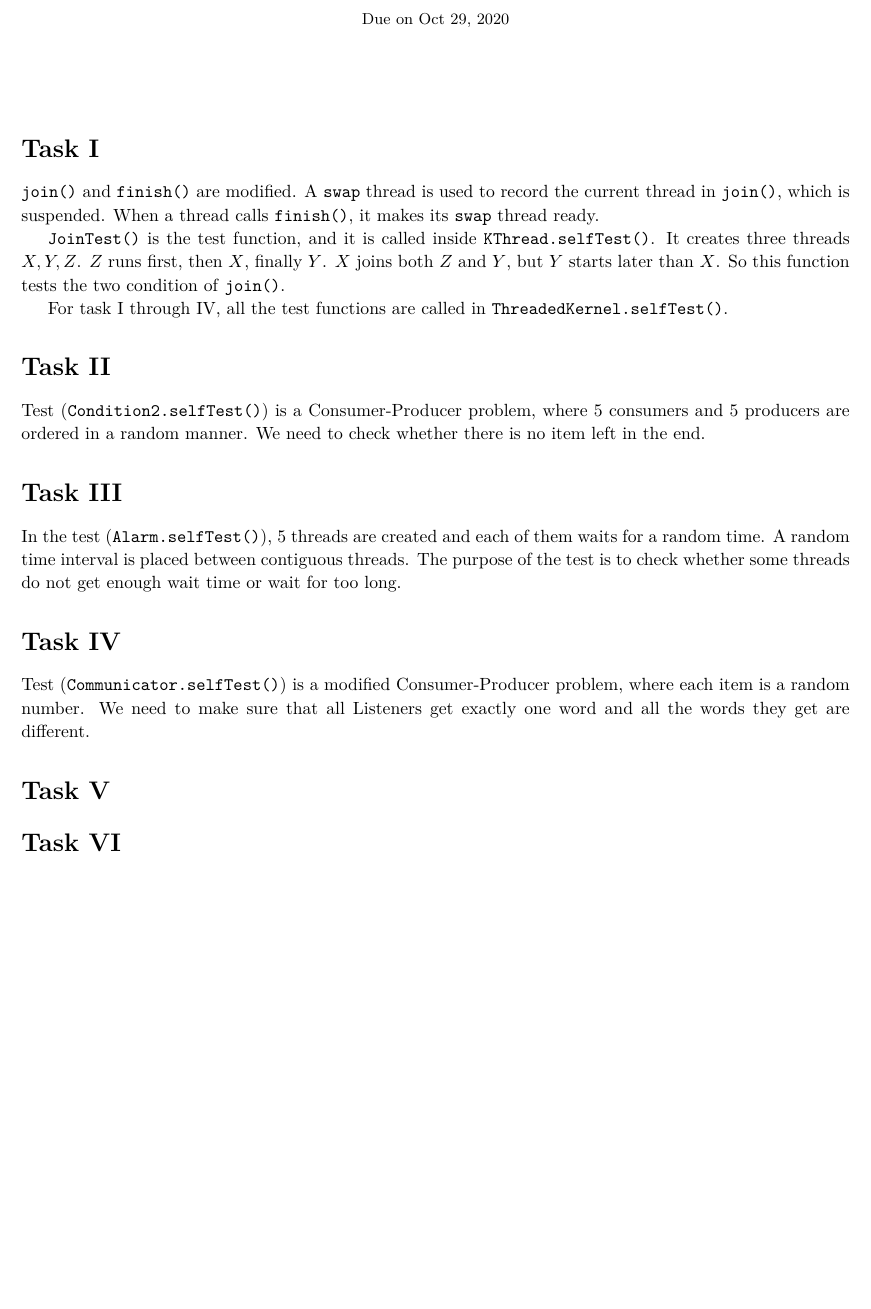
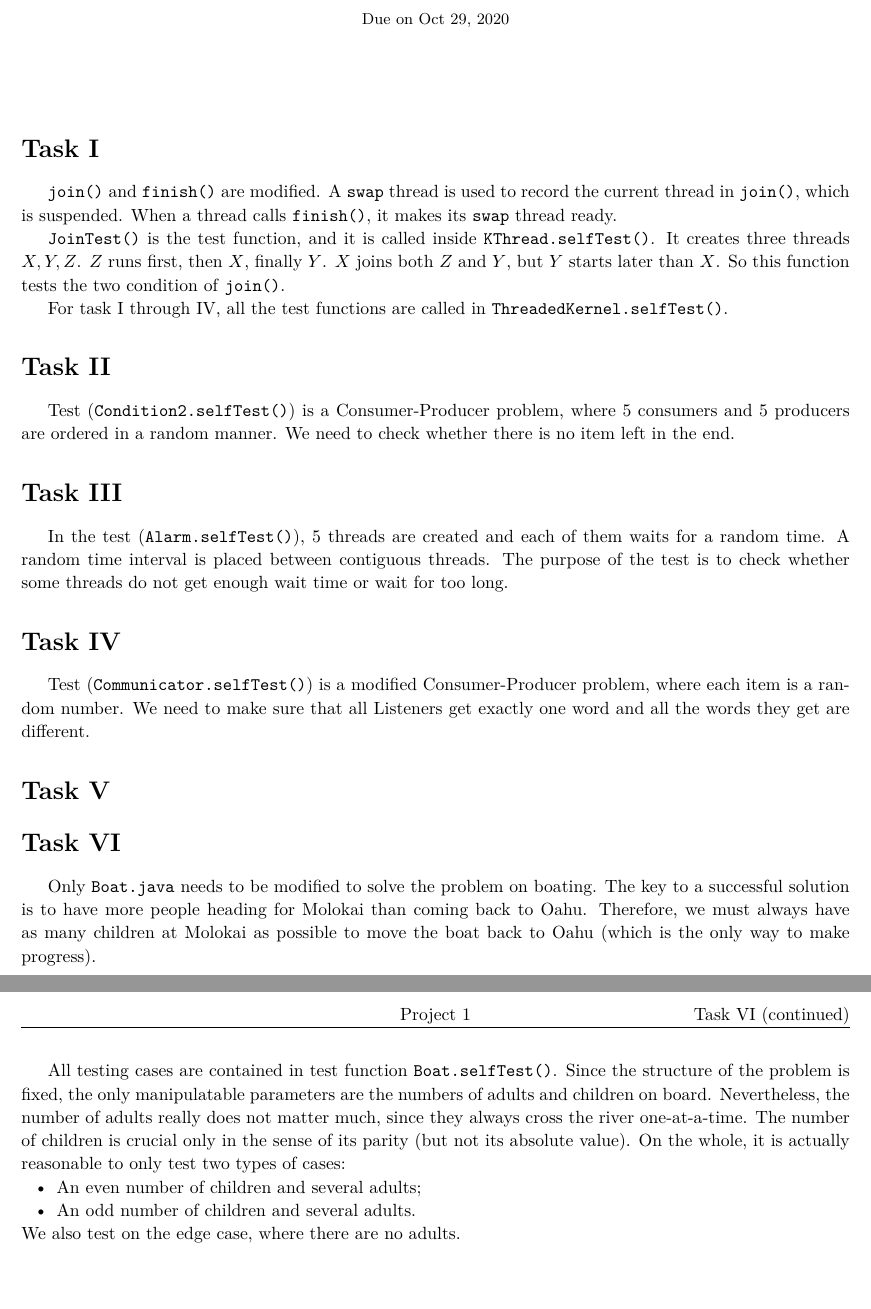
Before and after one commit to zhourunlong/OperatingSystem, a LaTeX document (proj1/proj1.tex): part of the page before the commit and two parts of pages 1 and 2 of 2 after it, the two joined at a grey line, cut so that both start at the same text, the shorter picture padded with empty space. Compiled offline with XeLaTeX.

Commit message:
Add documentation for Problem 6.

```diff
--- a/proj1/proj1.tex
+++ b/proj1/proj1.tex
@@ -1,6 +1,11 @@
 %!TEX builder = latexmk
 %!TEX program = xelatex
 \documentclass{article}
+\usepackage{enumitem}
+\setenumerate[1]{leftmargin=2em, itemsep=0pt, partopsep=0pt, parsep=\parskip, topsep=0pt}
+\setenumerate[2]{leftmargin=2em, itemsep=0pt, partopsep=0pt, parsep=\parskip, topsep=0pt}
+\setitemize[1]{leftmargin=2em, itemsep=0pt, partopsep=0pt, parsep=\parskip, topsep=0pt}
+\setitemize[2]{leftmargin=2em, itemsep=0pt, partopsep=0pt, parsep=\parskip, topsep=0pt}
 \usepackage{amsmath,amsfonts,amsthm,amssymb}
 \usepackage{setspace}
 \usepackage{fancyhdr}
@@ -12,12 +17,12 @@
 \usepackage{CJK}
 \usepackage{algorithm}
 \usepackage{algpseudocode}
-\usepackage{enumerate}
 \usepackage{longtable}
 \usepackage{listings}
 \usepackage{color}
 \usepackage{extarrows}
 \usepackage{subfigure}
+\usepackage{indentfirst}
 \newcommand{\Class}{Operating System}
 \newcommand{\ClassInstructor}{Wei Xu}
 
@@ -213,8 +218,14 @@ they get are different.
 \end{homeworkProblem}
 
 \begin{homeworkProblem}[Task VI]
+  Only \texttt{Boat.java} needs to be modified to solve the problem on boating. The key to a successful solution is to have more people heading for Molokai than coming back to Oahu. Therefore, we must always have as many children at Molokai as possible to move the boat back to Oahu (which is the only way to make progress).
 
-
+  All testing cases are contained in test function \texttt{Boat.selfTest()}. Since the structure of the problem is fixed, the only manipulatable parameters are the numbers of adults and children on board. Nevertheless, the number of adults really does not matter much, since they always cross the river one-at-a-time. The number of children is crucial only in the sense of its parity (but not its absolute value). On the whole, it is actually reasonable to only test two types of cases:
+  \begin{itemize}
+    \item An even number of children and several adults;
+    \item An odd number of children and several adults.
+  \end{itemize}
+  We also test on the edge case, where there are no adults.
 
 \end{homeworkProblem}
 
```
